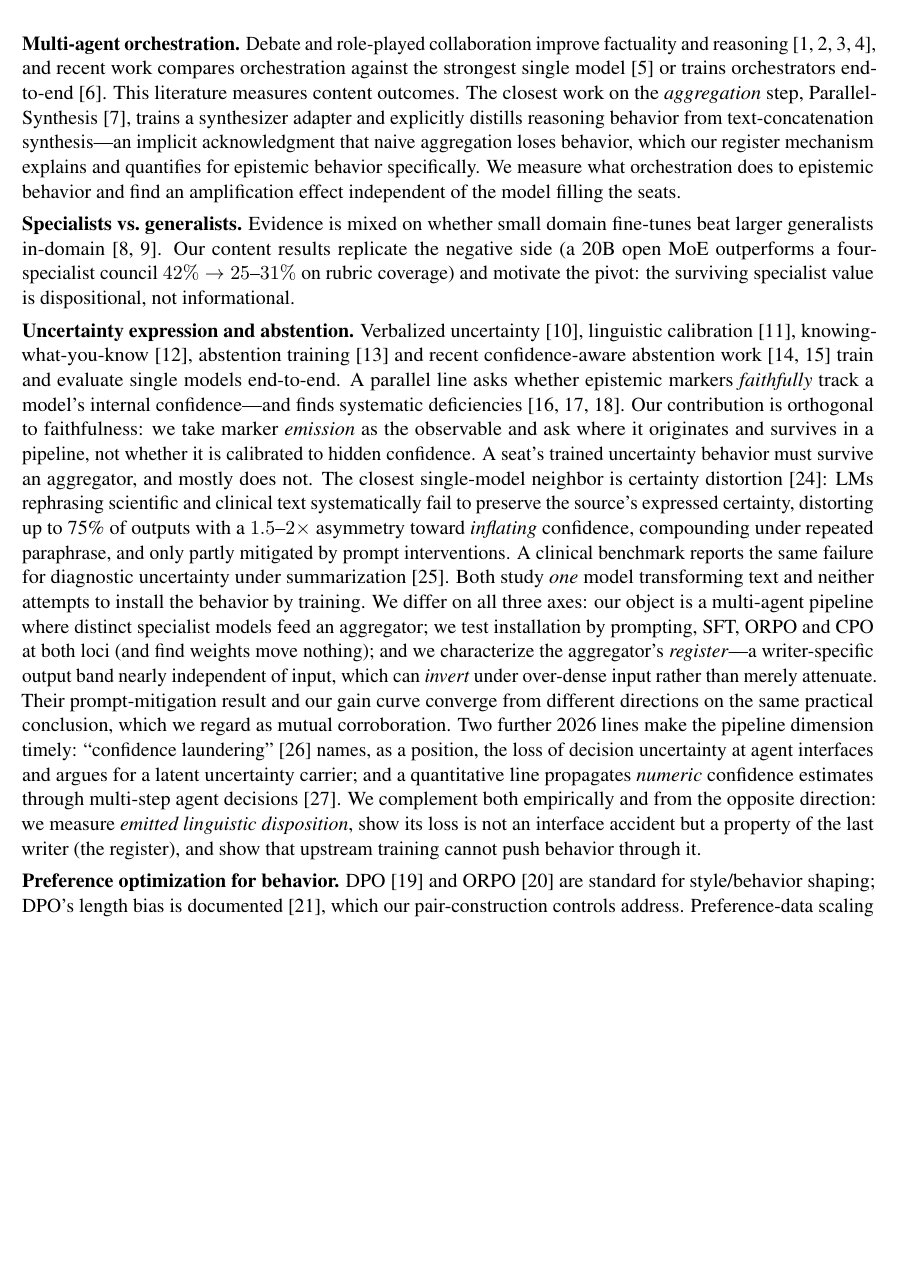
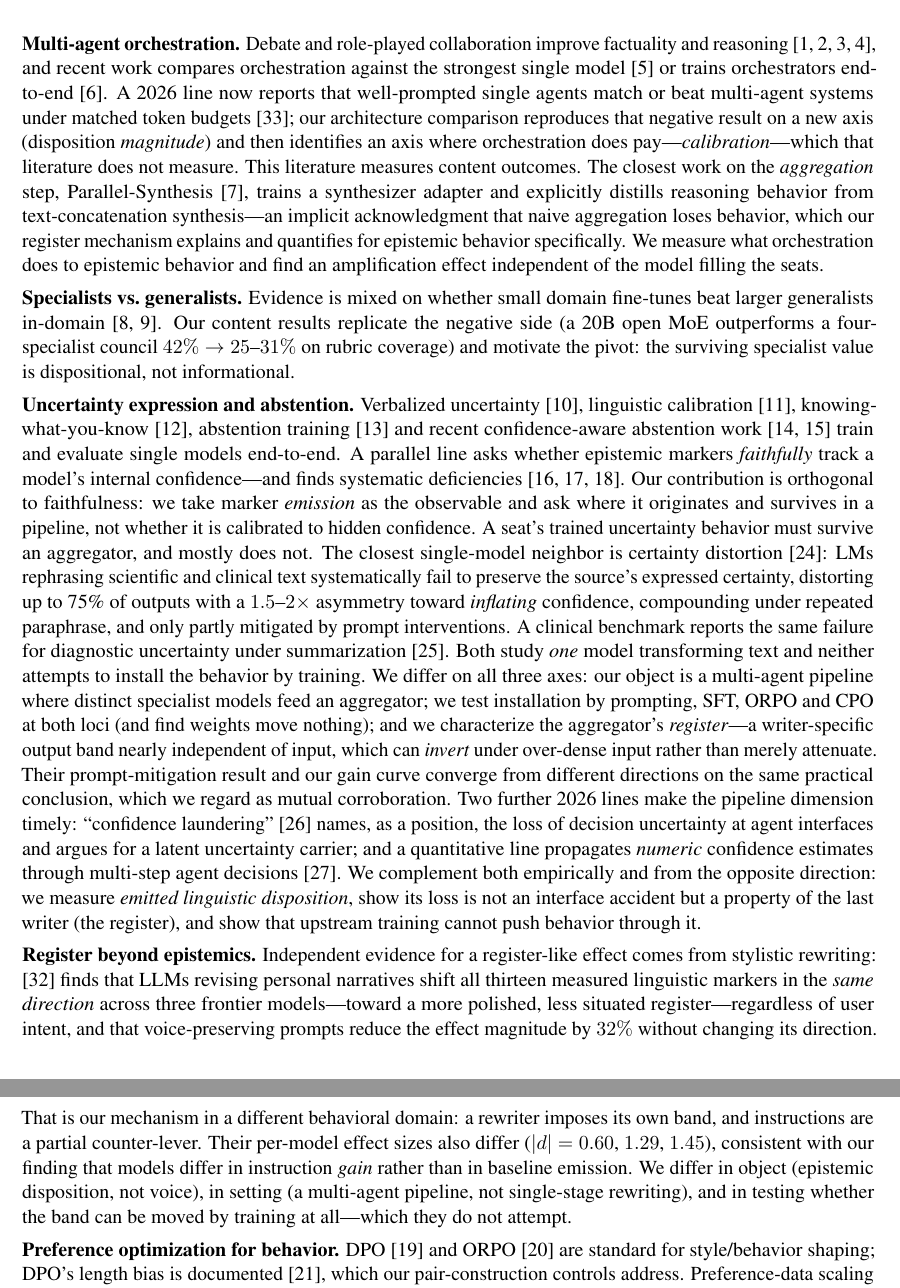
Before and after one commit to srbobo/council-of-experts-research, a LaTeX paper (docs/paper.tex): part of page 3 of 18 before the commit and two parts of pages 3 and 4 of 18 after it, the two joined at a grey line, cut so that both start at the same text, the shorter picture padded with empty space. Compiled offline with pdfLaTeX.

Commit message:
Prior-art audit #4: two genuine gaps closed. (1) Voice Under Revision (2604.22142) — independent corroboration of the register mechanism in a DIFFERENT behavioral domain: three frontier models shift all 13 stylistic markers the same direction when rewriting personal narrative, and voice-preserving prompts cut the effect 32% without changing direction; their differing per-model effect sizes (0.60/1.29/1.45) also corroborate our gain-coefficient reading. Differentiated on object (epistemic vs voice), setting (pipeline vs single-stage), and the training question they do not attempt. (2) Single-agent-beats-multi-agent 2026 line (2604.02460) — our P8.3 negative result is NOT novel for accuracy and is now explicitly framed as reproducing that finding on a new axis (disposition magnitude) while identifying the axis where orchestration does pay (calibration), which that literature does not measure. 34 refs, 18pp clean.

```diff
--- a/docs/paper.tex
+++ b/docs/paper.tex
@@ -61,7 +61,7 @@ Final-output disposition (green) is nearly independent of what the seats emit
 \textbf{Contributions.} (i)~A controlled comparison of six orchestration architectures with the model held fixed, isolating what multi-agent structure does and does not buy for epistemic disposition, plus a two-axis evaluation of a heterogeneous local specialist pipeline with a composite disposition metric (CDS) (\S\ref{sec:arch}). (ii)~A controlled comparison of installation mechanisms---prompting, exemplar SFT, and reference-free preference optimization (ORPO and CPO)---under pre-registered predictions, with a trigger-free control case that separates \emph{responsive} from \emph{habitual} behavior, replicated across three seats of distinct model lineage (\S\ref{sec:install}). (iii)~Identification, ablation, and stress-testing of the \textbf{synthesizer register} as the mechanism governing which installed behaviors reach the pipeline's output: it survives direct ORPO training of the synthesizer---including an on-policy, calibration-shaped, pipeline-mouth-scored retry---seat input is non-additive, and the synthesis instructions form a measured, monotone gain control (\S\ref{sec:register}). We further show the \emph{intrinsic} band is model-invariant across five models and four alignment lineages, relocating the register from a baseline emission tendency to a per-model gain coefficient on instructions (\S\ref{sec:provenance}). (iv)~A three-instrument measurement-validation protocol (pattern matching, calibrated NLI entailment, blinded pairwise LLM judges) that both confirms the surviving claims and catches a false finding produced by the primary metric (App.~\ref{app:instruments}). (v)~A fully local, \$0, consumer-hardware protocol with append-only audit logs for all 1{,}293 runs.
 
 \section{Related work}
-\textbf{Multi-agent orchestration.} Debate and role-played collaboration improve factuality and reasoning \cite{du2023,moa2024,medagents,mdagents}, and recent work compares orchestration against the strongest single model \cite{tian2025} or trains orchestrators end-to-end \cite{masorchestra}. This literature measures content outcomes. The closest work on the \emph{aggregation} step, Parallel-Synthesis \cite{parallelsynth}, trains a synthesizer adapter and explicitly distills reasoning behavior from text-concatenation synthesis---an implicit acknowledgment that naive aggregation loses behavior, which our register mechanism explains and quantifies for epistemic behavior specifically. We measure what orchestration does to epistemic behavior and find an amplification effect independent of the model filling the seats.
+\textbf{Multi-agent orchestration.} Debate and role-played collaboration improve factuality and reasoning \cite{du2023,moa2024,medagents,mdagents}, and recent work compares orchestration against the strongest single model \cite{tian2025} or trains orchestrators end-to-end \cite{masorchestra}. A 2026 line now reports that well-prompted single agents match or beat multi-agent systems under matched token budgets \cite{singleagent}; our architecture comparison reproduces that negative result on a new axis (disposition \emph{magnitude}) and then identifies an axis where orchestration does pay---\emph{calibration}---which that literature does not measure. This literature measures content outcomes. The closest work on the \emph{aggregation} step, Parallel-Synthesis \cite{parallelsynth}, trains a synthesizer adapter and explicitly distills reasoning behavior from text-concatenation synthesis---an implicit acknowledgment that naive aggregation loses behavior, which our register mechanism explains and quantifies for epistemic behavior specifically. We measure what orchestration does to epistemic behavior and find an amplification effect independent of the model filling the seats.
 
 \textbf{Specialists vs.\ generalists.} Evidence is mixed on whether small domain fine-tunes beat larger generalists in-domain \cite{trident,medftrag}. Our content results replicate the negative side (a 20B open MoE outperforms a four-specialist council $42\% \rightarrow 25$--$31\%$ on rubric coverage) and motivate the pivot: the surviving specialist value is dispositional, not informational.
 
@@ -82,6 +82,20 @@ than merely attenuate. Their prompt-mitigation result and our gain curve
 converge from different directions on the same practical conclusion, which we
 regard as mutual corroboration. Two further 2026 lines make the pipeline
 dimension timely: ``confidence laundering'' \cite{laundering} names, as a position, the loss of decision uncertainty at agent interfaces and argues for a latent uncertainty carrier; and a quantitative line propagates \emph{numeric} confidence estimates through multi-step agent decisions \cite{uprop}. We complement both empirically and from the opposite direction: we measure \emph{emitted linguistic disposition}, show its loss is not an interface accident but a property of the last writer (the register), and show that upstream training cannot push behavior through it.
+
+\textbf{Register beyond epistemics.} Independent evidence for a register-like
+effect comes from stylistic rewriting: \cite{voicerev} finds that LLMs revising
+personal narratives shift all thirteen measured linguistic markers in the
+\emph{same direction} across three frontier models---toward a more polished,
+less situated register---regardless of user intent, and that voice-preserving
+prompts reduce the effect magnitude by $32\%$ without changing its direction.
+That is our mechanism in a different behavioral domain: a rewriter imposes its
+own band, and instructions are a partial counter-lever. Their per-model effect
+sizes also differ ($|d| = 0.60$, $1.29$, $1.45$), consistent with our finding
+that models differ in instruction \emph{gain} rather than in baseline
+emission. We differ in object (epistemic disposition, not voice), in setting
+(a multi-agent pipeline, not single-stage rewriting), and in testing whether
+the band can be moved by training at all---which they do not attempt.
 
 \textbf{Preference optimization for behavior.} DPO \cite{dpo} and ORPO \cite{orpo} are standard for style/behavior shaping; DPO's length bias is documented \cite{lengthbias}, which our pair-construction controls address. Preference-data scaling is itself contested: simply adding more samples per prompt often fails to improve and can degrade downstream behavior \cite{sweetspot,air}---consistent with our dose-invariance null, which we further attribute to a downstream aggregation ceiling rather than to the optimizer. Comparisons of system-prompt steering vs.\ preference training exist for single models; we compare them \emph{through} a pipeline.
 
```
Also changed, not shown: docs/paper.pdf, docs/paper.tex (2 more changed lines).
